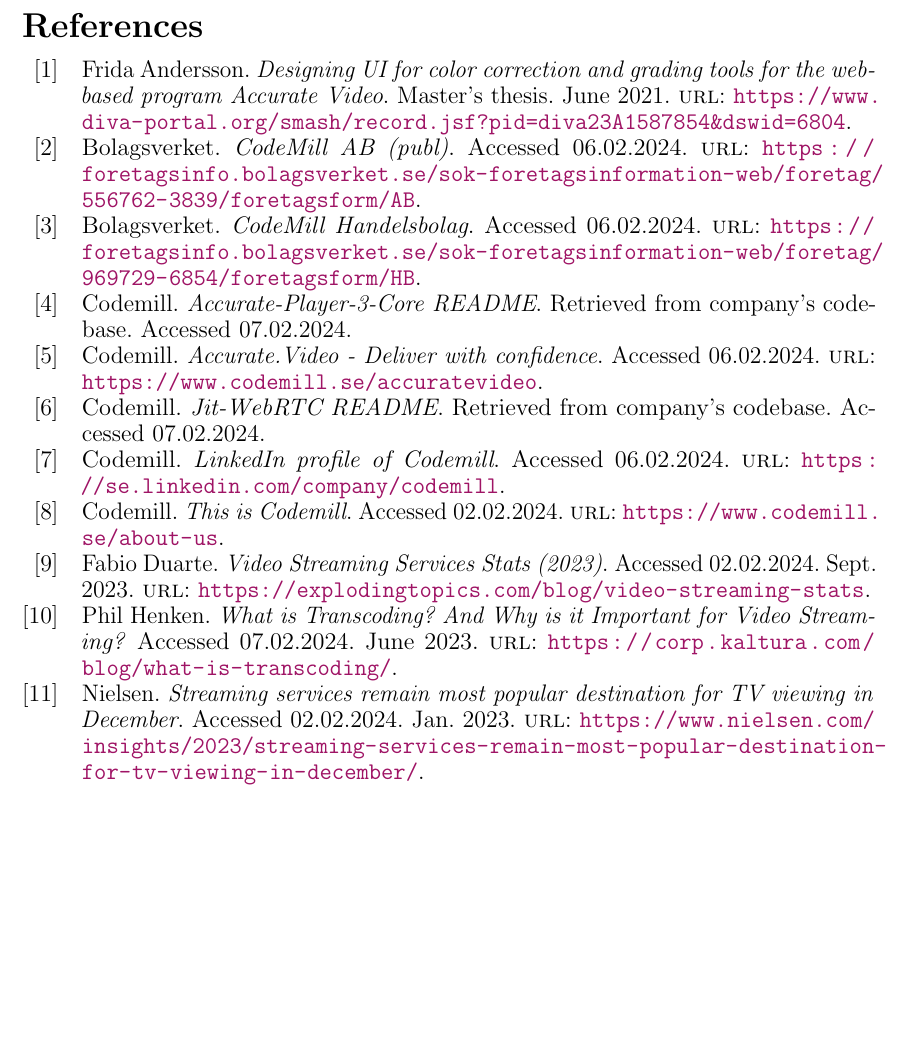
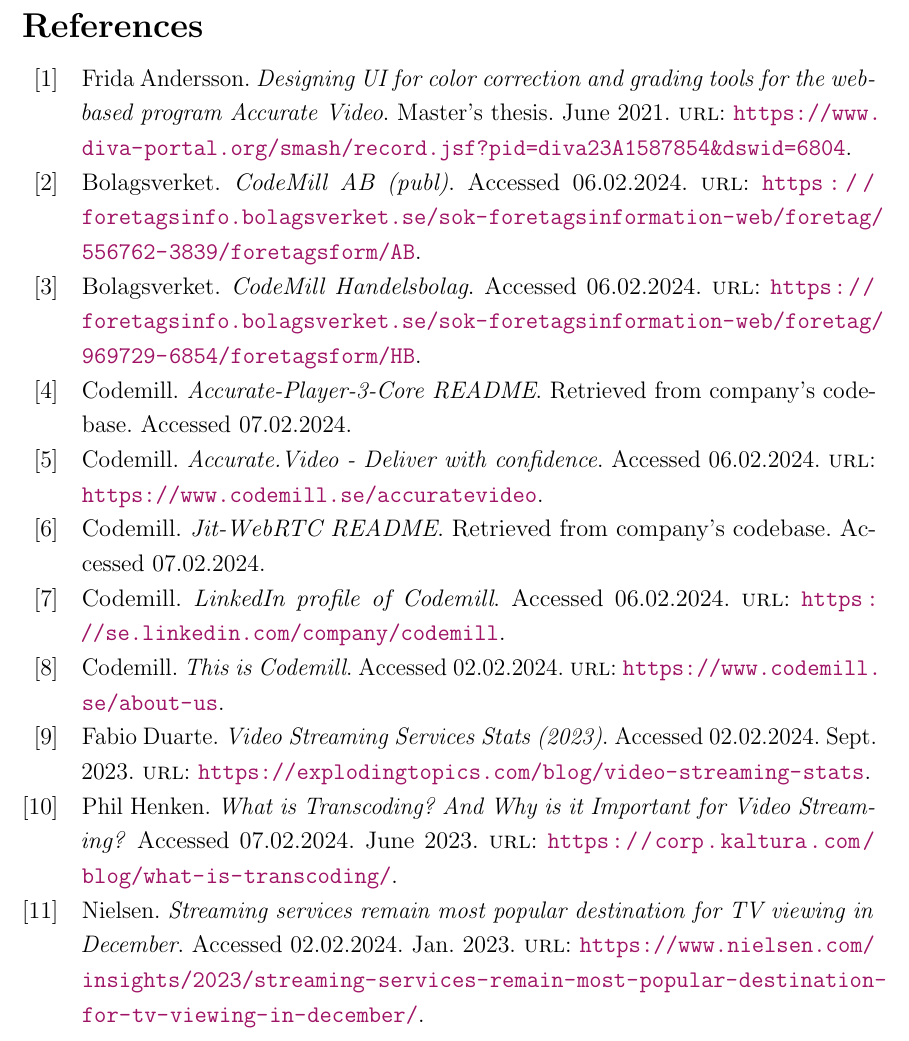
Before and after one commit to Pina-Cola/MasterThesis, a LaTeX thesis (MasterThesis.tex): part of page 13 of 14, cut so that both start at the same text, the shorter picture padded with empty space. Compiled offline with pdfLaTeX.

Commit message:
spacing bib

```diff
--- a/MasterThesis.tex
+++ b/MasterThesis.tex
@@ -792,7 +792,7 @@
 
 	\newpage
 	\addcontentsline{toc}{section}{References}
-	\begin{spacing}{0.9}
+	\begin{spacing}{1.2}
 		\printbibliography
 	\end{spacing}
 
```
Also changed, not shown: MasterThesis.tex (2 more changed lines).
